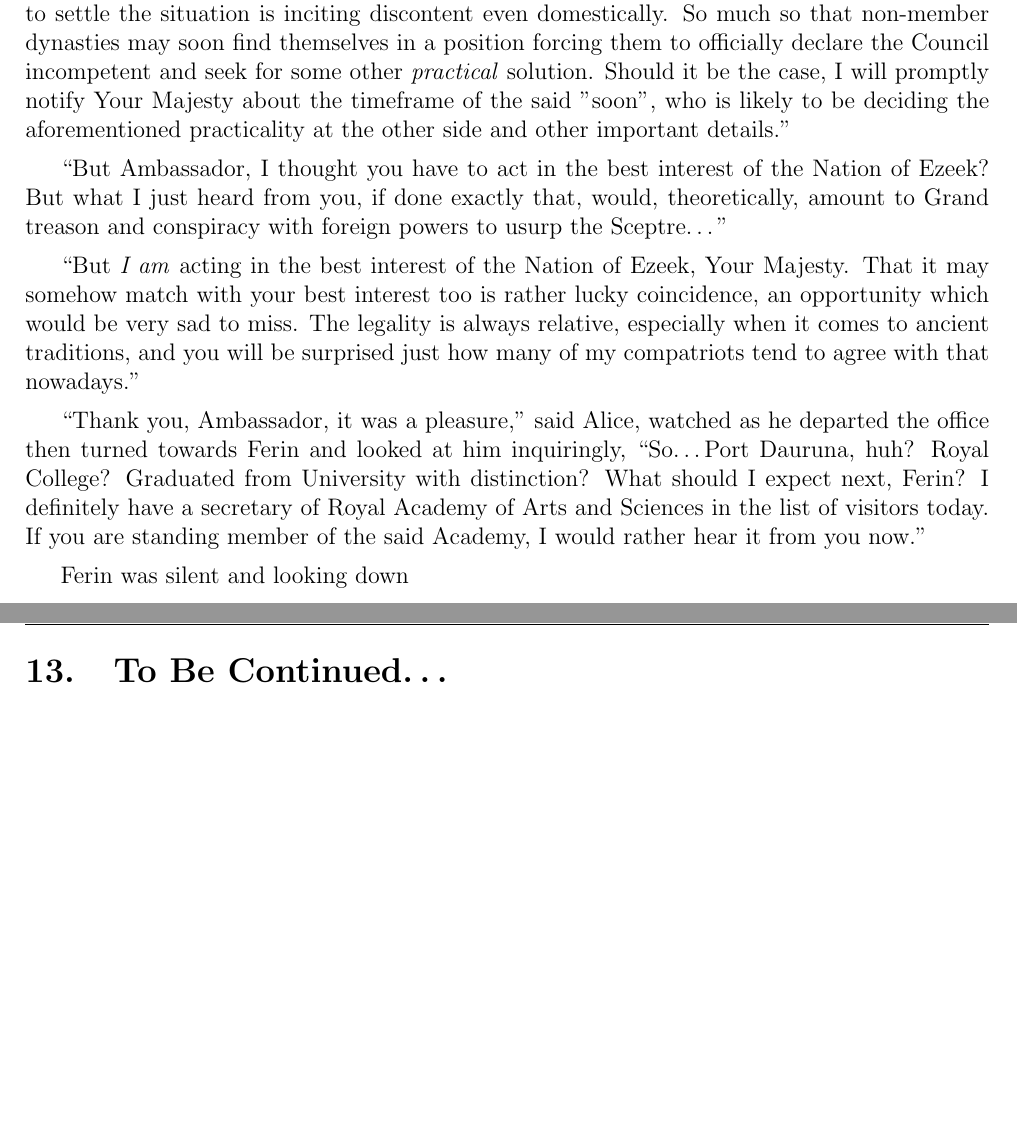
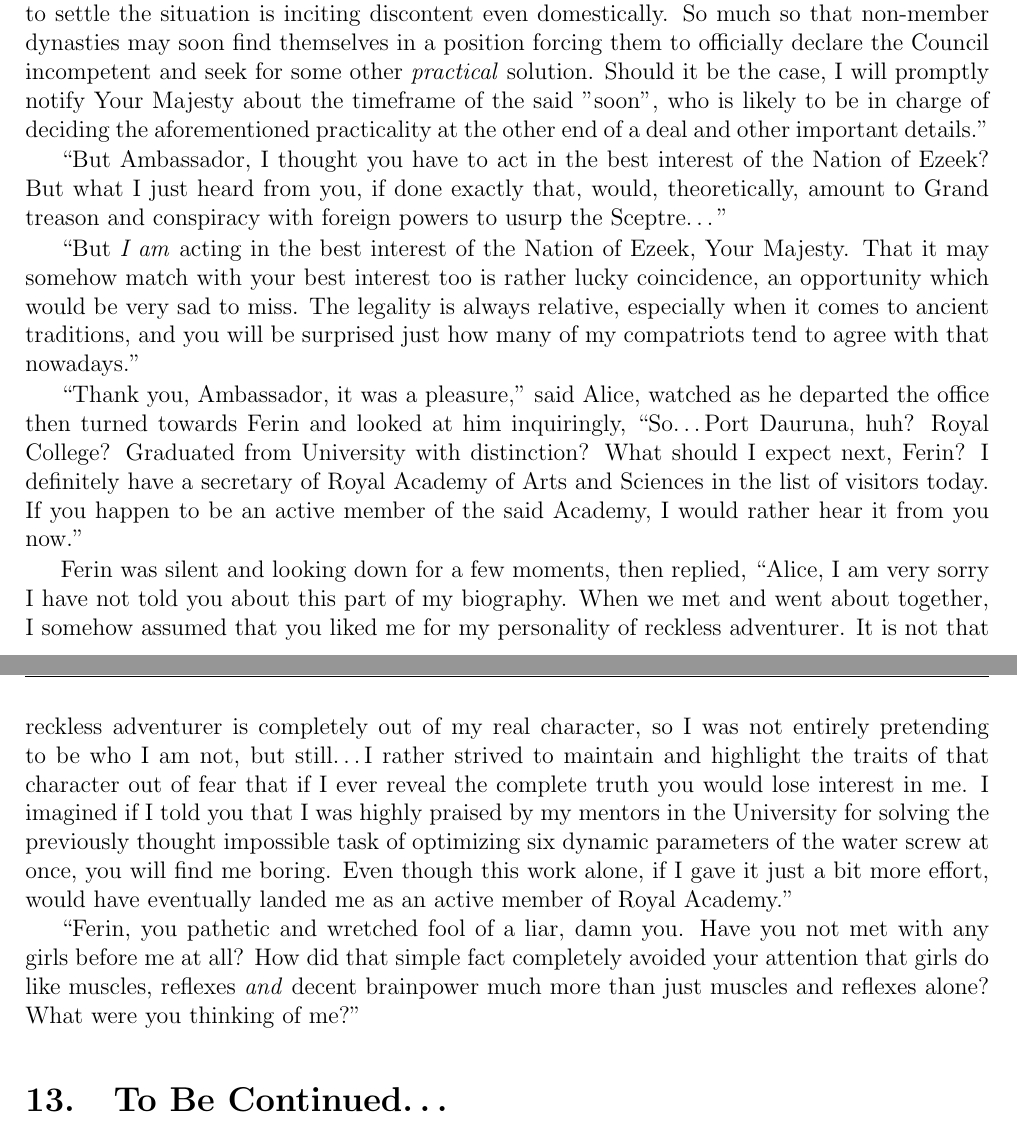
Before and after one commit to UrsusArctos/darkdefeat, a LaTeX thesis (tdd.tex, which reads 2-chap.tex): two parts of pages 28 and 29 of 29, joined at a grey line, cut so that both start at the same text, the shorter picture padded with empty space. Compiled offline with pdfLaTeX.

Commit message:
after amba

```diff
--- a/2-chap.tex
+++ b/2-chap.tex
@@ -264,14 +264,16 @@ The third time was on her funeral. A very, very sad day for our Nation regardles
 
 \say{Oh, Your Majesty, I pledge to the contrary. You see, there are certain situations incompetent people tend to get themselves in, that provoke reactions and assessments inherent to a regular human being than that of an experienced politicians.
 
-For lack of better explanation from Your Majesty I interpret the presence of our dear Ferin as a hint to that he may play an important role in the future relations between our respective countries. After all, unimportant people are rarely seen by the side of the reigning rulers of the Dark Domain. Rest assured, that reluctance of the dynastic Council of the Nation of Ezeek to settle the situation is inciting discontent even domestically. So much so that non-member dynasties may soon find themselves in a position forcing them to officially declare the Council incompetent and seek for some other \textit{practical} solution. Should it be the case, I will promptly notify Your Majesty about the timeframe of the said "soon", who is likely to be deciding the aforementioned practicality at the other side and other important details.}
+For lack of better explanation from Your Majesty I interpret the presence of our dear Ferin as a hint to that he may play an important role in the future relations between our respective countries. After all, unimportant people are rarely seen by the side of the reigning rulers of the Dark Domain. Rest assured, that reluctance of the dynastic Council of the Nation of Ezeek to settle the situation is inciting discontent even domestically. So much so that non-member dynasties may soon find themselves in a position forcing them to officially declare the Council incompetent and seek for some other \textit{practical} solution. Should it be the case, I will promptly notify Your Majesty about the timeframe of the said "soon", who is likely to be in charge of deciding the aforementioned practicality at the other end of a deal and other important details.}
 
 \say{But Ambassador, I thought you have to act in the best interest of the Nation of Ezeek? But what I just heard from you, if done exactly that, would, theoretically, amount to Grand treason and conspiracy with foreign powers to usurp the Sceptre\dots}
 
 \say{But \textit{I am} acting in the best interest of the Nation of Ezeek, Your Majesty. That it may somehow match with your best interest too is rather lucky coincidence, an opportunity which would be very sad to miss. The legality is always relative, especially when it comes to ancient traditions, and you will be surprised just how many of my compatriots tend to agree with that nowadays.}
 
-\say{Thank you, Ambassador, it was a pleasure,} said Alice, watched as he departed the office then turned towards Ferin and looked at him inquiringly, \say{So\dots Port Dauruna, huh? Royal College? Graduated from University with distinction? What should I expect next, Ferin? I definitely have a secretary of Royal Academy of Arts and Sciences in the list of visitors today. If you are standing member of the said Academy, I would rather hear it from you now.}
+\say{Thank you, Ambassador, it was a pleasure,} said Alice, watched as he departed the office then turned towards Ferin and looked at him inquiringly, \say{So\dots Port Dauruna, huh? Royal College? Graduated from University with distinction? What should I expect next, Ferin? I definitely have a secretary of Royal Academy of Arts and Sciences in the list of visitors today. If you happen to be an active member of the said Academy, I would rather hear it from you now.}
 
-Ferin was silent and looking down
+Ferin was silent and looking down for a few moments, then replied, \say{Alice, I am very sorry I have not told you about this part of my biography. When we met and went about together, I somehow assumed that you liked me for my personality of reckless adventurer. It is not that reckless adventurer is completely out of my real character, so I was not entirely pretending to be who I am not, but still\dots I rather strived to maintain and highlight the traits of that character out of fear that if I ever reveal the complete truth you would lose interest in me. I imagined if I told you that I was highly praised by my mentors in the University for solving the previously thought impossible task of optimizing six dynamic parameters of the water screw at once, you will find me boring. Even though this work alone, if I gave it just a bit more effort, would have eventually landed me as an active member of Royal Academy.}
+
+\say{Ferin, you pathetic and wretched fool of a liar, damn you. Have you not met with any girls before me at all? How did that simple fact completely avoided your attention that girls do like muscles, reflexes \textit{and} decent brainpower much more than just muscles and reflexes alone? What were you thinking of me?}
 
 \section{To Be Continued\dots}
```
